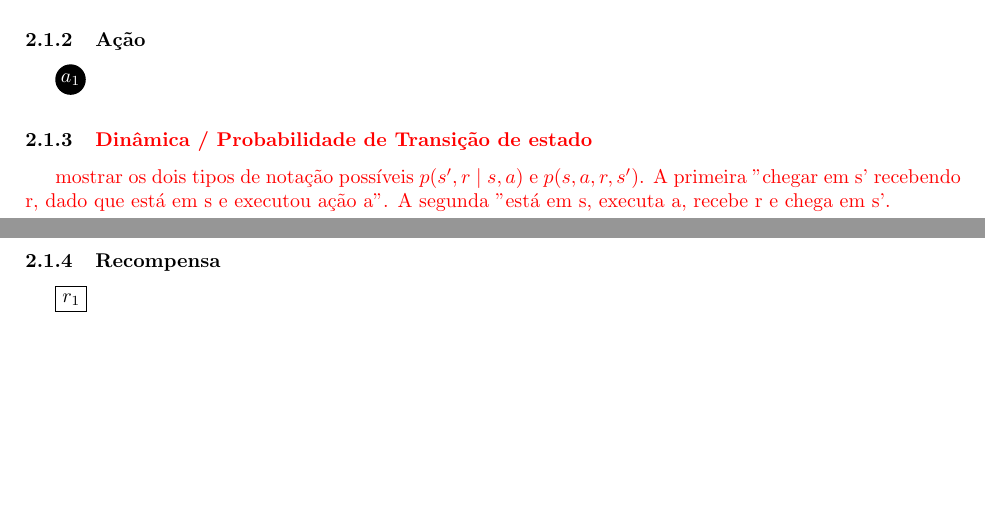
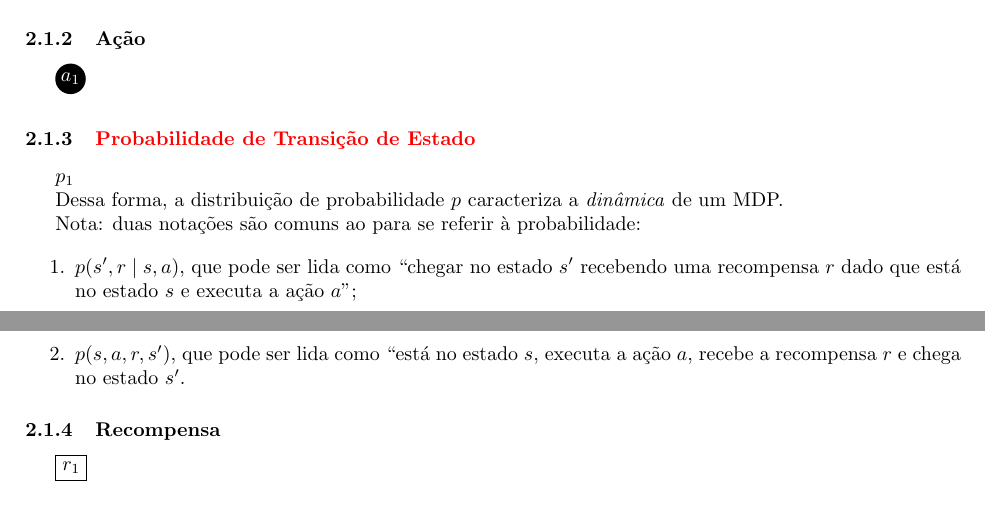
Before and after one commit to paulobruno/RLStudyNotes, a LaTeX document (03_Processo_Decisao_Markov.tex): two parts of pages 1 and 2 of 4, joined at a grey line, cut so that both start at the same text, the shorter picture padded with empty space. Compiled offline with pdfLaTeX.

Commit message:
Note on notation of probability

```diff
--- a/03_Processo_Decisao_Markov.tex
+++ b/03_Processo_Decisao_Markov.tex
@@ -77,11 +77,18 @@
                     \node[action-node] (R) {$a_1$};
                 \end{tikzpicture}
 
-            \subsubsection{\textcolor{red}{Dinâmica / Probabilidade de Transição de estado}}
-
-                \textcolor{red}{mostrar os dois tipos de notação possíveis $p(s', r \mid s, a)$ e $p(s, a, r, s')$. A primeira "chegar em s' recebendo r, dado que está em s e executou ação a". A segunda "está em s, executa a, recebe r e chega em s'.}
+            \subsubsection{\textcolor{red}{Probabilidade de Transição de Estado}}
 
                 $p_1$
+
+                Dessa forma, a distribuição de probabilidade $p$ caracteriza a \emph{dinâmica} de um MDP.
+
+                Nota: duas notações são comuns ao para se referir à probabilidade:
+
+                \begin{enumerate}
+                    \item $p(s', r \mid s, a)$, que pode ser lida como ``chegar no estado $s'$ recebendo uma recompensa $r$ dado que está no estado $s$ e executa a ação $a$'';
+                    \item $p(s, a, r, s')$, que pode ser lida como ``está no estado $s$, executa a ação $a$, recebe a recompensa $r$ e chega no estado $s'$.
+                \end{enumerate}
 
             \subsubsection{Recompensa}
 
```
